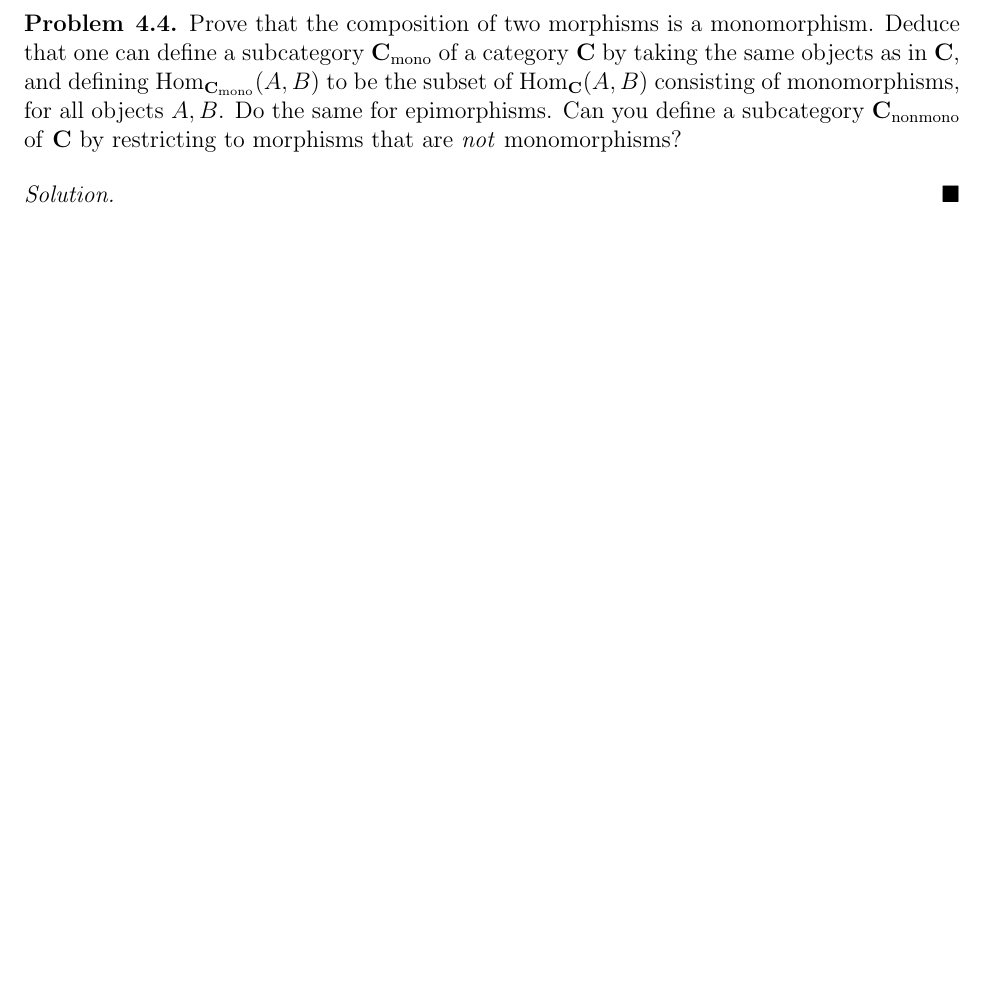
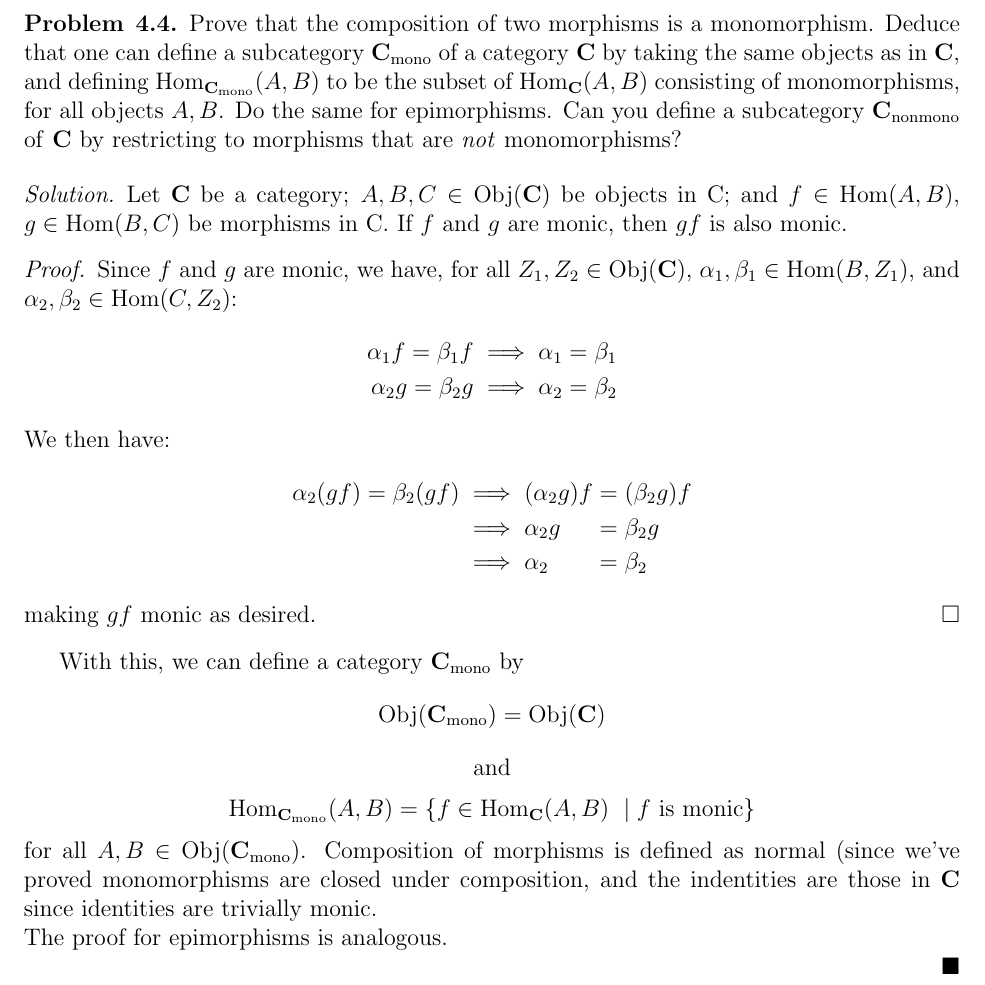
Before and after one commit to pothocket/math, a LaTeX document (aluffi/chapter1/s4.tex): part of page 3 of 3, cut so that both start at the same text, the shorter picture padded with empty space. Compiled offline with pdfLaTeX.

Commit message:
Begin 4.4

```diff
--- a/aluffi/chapter1/s4.tex
+++ b/aluffi/chapter1/s4.tex
@@ -8,6 +8,7 @@
 \newcommand{\til}{\char`\~}
 \newcommand{\catname}[1]{\normalfont\textbf{#1}}
 \newcommand{\Hom}{\text{Hom}}
+\newcommand{\Objj}{\text{Obj}}
 \newcommand{\Obj}[1]{\text{Obj}(\catname{C})}
 \newcommand{\Aut}{\text{Aut}}
 
@@ -116,7 +117,39 @@ Deduce that one can define a subcategory $\catname{C}_{\text{mono}}$ of a catego
   Can you define a subcategory $\catname{C}_{\text{nonmono}}$ of \catname{C} by restricting to morphisms that are \textit{not} monomorphisms?
 \end{problem}
 \begin{solution}
+    Let \catname{C} be a category;
+      $A, B, C \in \Obj{C}$ be objects in C; and
+      $f\in\Hom(A,B)$,
+      $g\in\Hom(B,C)$ be morphisms in C.
+      If $f$ and $g$ are monic, then $gf$ is also monic.
+      \begin{sproof}
+        Since $f$ and $g$ are monic, we have, for all $Z_1, Z_2 \in \Obj{C}$,
+        $\alpha_1, \beta_1 \in \Hom(B,Z_1)$, and
+        $\alpha_2, \beta_2 \in \Hom(C, Z_2)$:
+        \begin{align*}
+          \alpha_1f = \beta_1f \implies \alpha_1 = \beta_1\\
+          \alpha_2g = \beta_2g \implies \alpha_2 = \beta_2
+        \end{align*}
+        We then have:
+        \begin{alignat*}{3}\relax
+          \alpha_2(gf) = \beta_2(gf) &\implies (\alpha_2g)f &&= (\beta_2g)f\\
+          &\implies \alpha_2g &&= \beta_2g\\
+          &\implies \alpha_2 &&= \beta_2
+        \end{alignat*}
+        making $gf$ monic as desired.
+      \end{sproof}
 
+      With this, we can define a category $\catname{C}_\text{mono}$ by
+      \begin{equation*}
+        \Objj(\catname{C}_\text{mono}) = \Obj{C}
+      \end{equation*}
+      \[\text{and} \]
+      \begin{equation*}
+        \Hom_{\catname{C}_\text{mono}}(A,B) = \{f \in \Hom_{\catname{C}}(A,B)\ \mid f \text{ is monic}\}
+      \end{equation*}
+      for all $A, B \in \Objj(\catname{C}_\text{mono})$.
+      Composition of morphisms is defined as normal (since we've proved monomorphisms are closed under composition, and the indentities are those in \catname{C} since identities are trivially monic. \\
+        The proof for epimorphisms is analogous.\\
 \end{solution}
 
 \end{document}
```
Also changed, not shown: aluffi/chapter1/s4.pdf.
